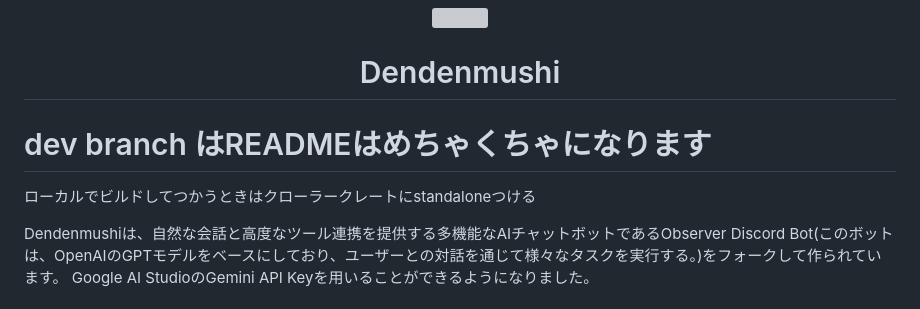
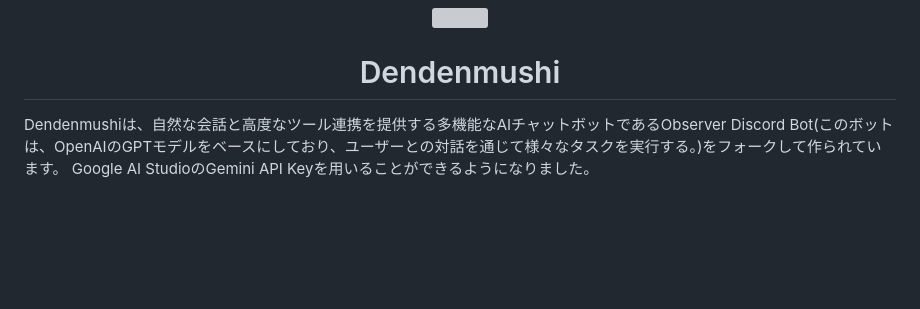
Before and after one commit to tsukuba-denden/dendenmushi-rust, a Markdown page: README.md, the part around the change. Drawn GitHub-style; blank space fills up the shorter version; grey boxes are pictures that could not be loaded.

Commit message:
README.mdから不要なコメントを削除

```diff
--- a/README.md
+++ b/README.md
@@ -2,10 +2,6 @@
 <img src="https://tsukuba-denden.github.io/img/icon_Nobackground.png" height="100mm">
 <h1 style="font-size: 50px">Dendenmushi</h1>
 </div>
-
-# dev branch はREADMEはめちゃくちゃになります
-
-ローカルでビルドしてつかうときはクローラークレートにstandaloneつける
 
 Dendenmushiは、自然な会話と高度なツール連携を提供する多機能なAIチャットボットであるObserver Discord Bot(このボットは、OpenAIのGPTモデルをベースにしており、ユーザーとの対話を通じて様々なタスクを実行する。)をフォークして作られています。
 Google AI StudioのGemini API Keyを用いることができるようになりました。
```
